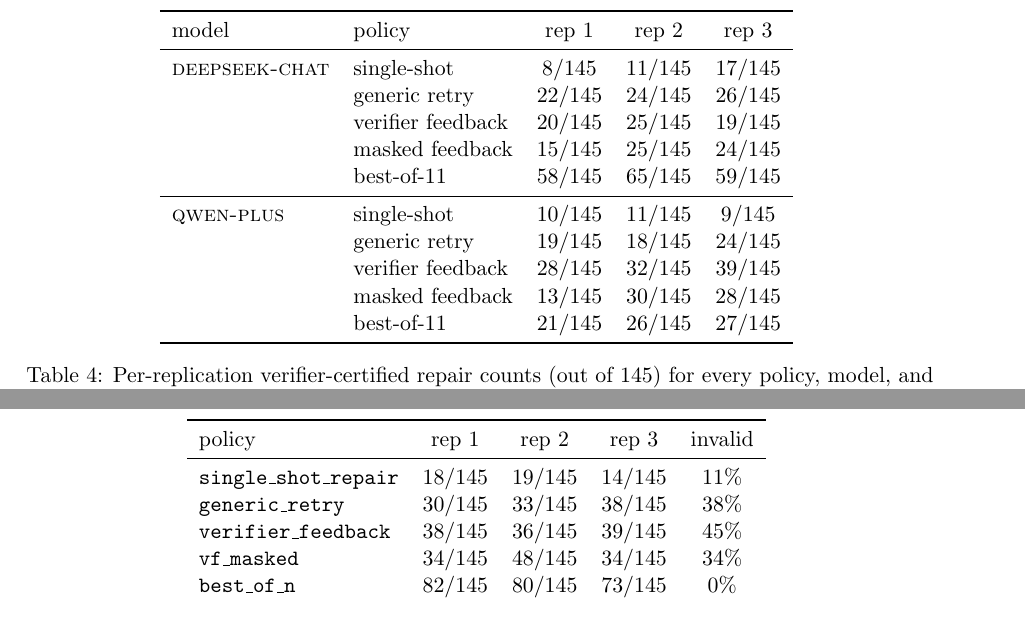
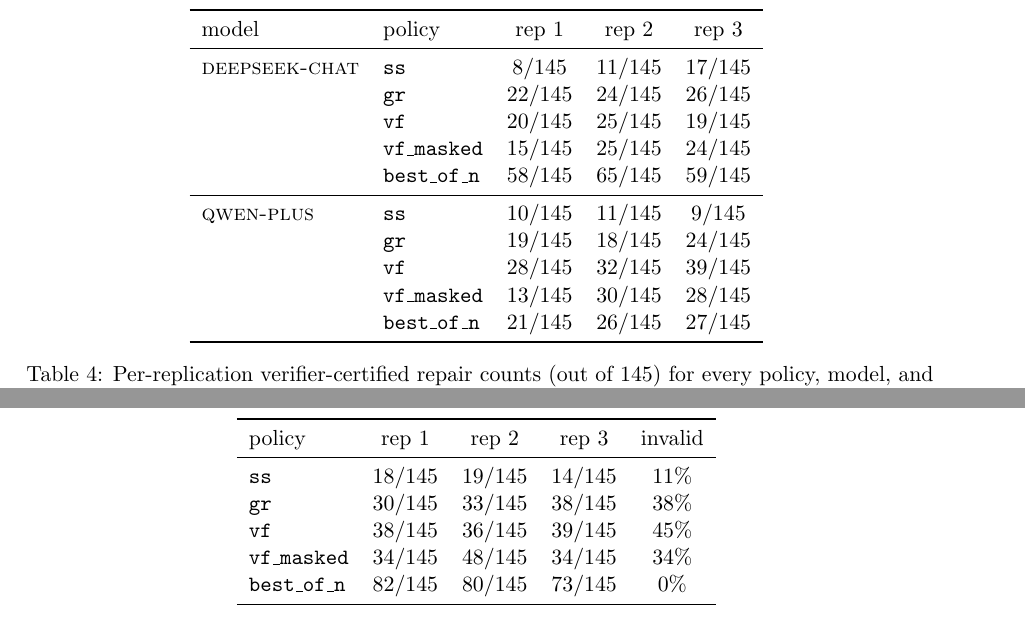
Before and after one commit to xingyang-yu/QFTCert, a LaTeX paper (paper/main.tex, which reads paper/tables/per_rep.tex, paper/tables/per_rep_minimax.tex): two parts of pages 14 and 16 of 18, joined at a grey line, cut so that both start at the same text. Compiled offline with pdfLaTeX.

Commit message:
paper: unify policy labels in per-rep tables to section-3 artifact codes
Co-Authored-By: Claude Fable 5 <noreply@anthropic.com>

```diff
--- a/paper/tables/per_rep.tex
+++ b/paper/tables/per_rep.tex
@@ -2,16 +2,16 @@
 \toprule
 model & policy & rep 1 & rep 2 & rep 3 \\
 \midrule
-\textsc{deepseek-chat} & single-shot & 8/145 & 11/145 & 17/145 \\
- & generic retry & 22/145 & 24/145 & 26/145 \\
- & verifier feedback & 20/145 & 25/145 & 19/145 \\
- & masked feedback & 15/145 & 25/145 & 24/145 \\
- & best-of-11 & 58/145 & 65/145 & 59/145 \\
+\textsc{deepseek-chat} & \texttt{ss} & 8/145 & 11/145 & 17/145 \\
+ & \texttt{gr} & 22/145 & 24/145 & 26/145 \\
+ & \texttt{vf} & 20/145 & 25/145 & 19/145 \\
+ & \texttt{vf\_masked} & 15/145 & 25/145 & 24/145 \\
+ & \texttt{best\_of\_n} & 58/145 & 65/145 & 59/145 \\
 \midrule
-\textsc{qwen-plus} & single-shot & 10/145 & 11/145 & 9/145 \\
- & generic retry & 19/145 & 18/145 & 24/145 \\
- & verifier feedback & 28/145 & 32/145 & 39/145 \\
- & masked feedback & 13/145 & 30/145 & 28/145 \\
- & best-of-11 & 21/145 & 26/145 & 27/145 \\
+\textsc{qwen-plus} & \texttt{ss} & 10/145 & 11/145 & 9/145 \\
+ & \texttt{gr} & 19/145 & 18/145 & 24/145 \\
+ & \texttt{vf} & 28/145 & 32/145 & 39/145 \\
+ & \texttt{vf\_masked} & 13/145 & 30/145 & 28/145 \\
+ & \texttt{best\_of\_n} & 21/145 & 26/145 & 27/145 \\
 \bottomrule
 \end{tabular}
--- a/paper/tables/per_rep_minimax.tex
+++ b/paper/tables/per_rep_minimax.tex
@@ -2,9 +2,9 @@
 \toprule
 policy & rep 1 & rep 2 & rep 3 & invalid \\
 \midrule
-\texttt{single\_shot\_repair} & 18/145 & 19/145 & 14/145 & 11\% \\
-\texttt{generic\_retry} & 30/145 & 33/145 & 38/145 & 38\% \\
-\texttt{verifier\_feedback} & 38/145 & 36/145 & 39/145 & 45\% \\
+\texttt{ss} & 18/145 & 19/145 & 14/145 & 11\% \\
+\texttt{gr} & 30/145 & 33/145 & 38/145 & 38\% \\
+\texttt{vf} & 38/145 & 36/145 & 39/145 & 45\% \\
 \texttt{vf\_masked} & 34/145 & 48/145 & 34/145 & 34\% \\
 \texttt{best\_of\_n} & 82/145 & 80/145 & 73/145 & 0\% \\
 \bottomrule
```
Also changed, not shown: 1 other file.
